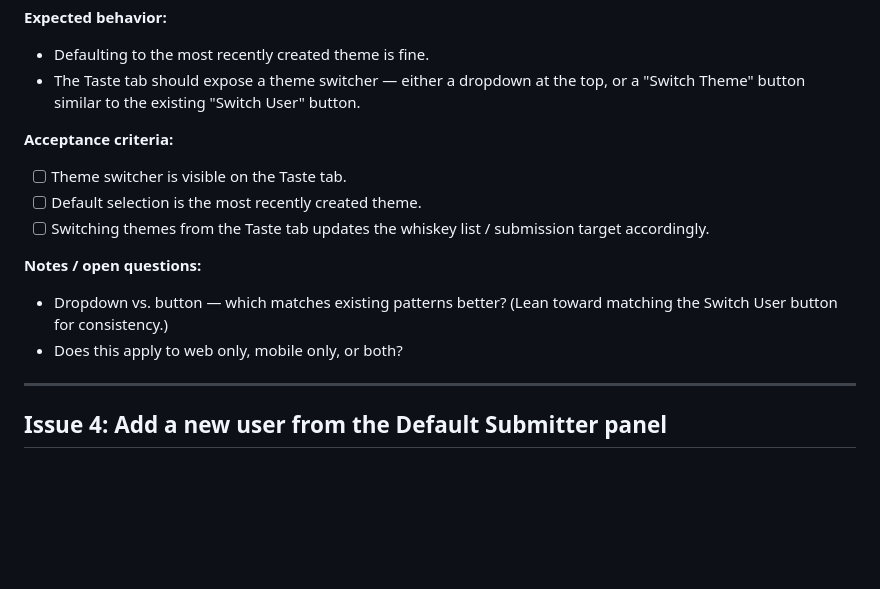
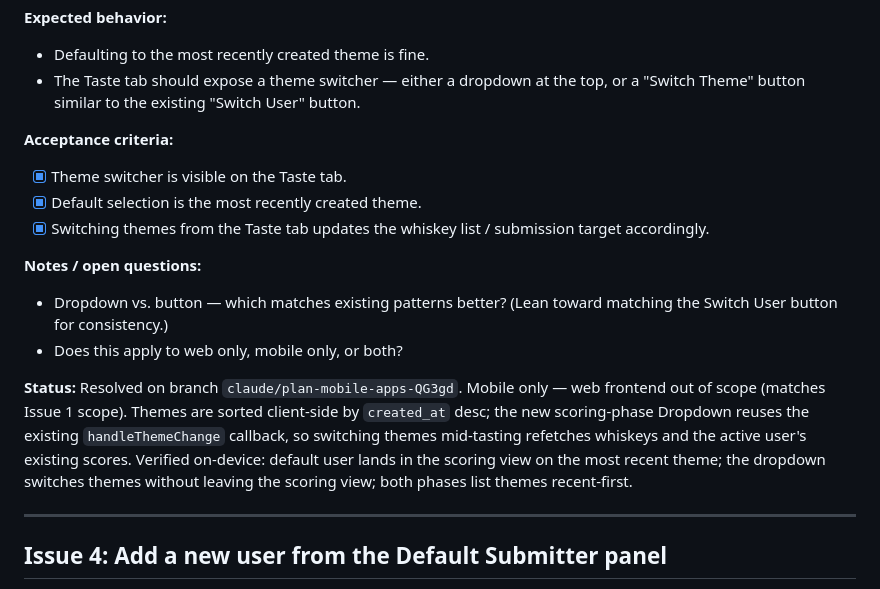
Before and after one commit to Reasel/Whiskey-Tasting, a Markdown page: Issues.md, the part around the change. Drawn GitHub-style; blank space fills up the shorter version.

Commit message:
Mark Issue 3 acceptance criteria complete

```diff
--- a/Issues.md
+++ b/Issues.md
@@ -50,13 +50,15 @@ Tracking list of issues reported from user feedback. We'll work through these in
 - The Taste tab should expose a theme switcher — either a dropdown at the top, or a "Switch Theme" button similar to the existing "Switch User" button.
 
 **Acceptance criteria:**
-- [ ] Theme switcher is visible on the Taste tab.
-- [ ] Default selection is the most recently created theme.
-- [ ] Switching themes from the Taste tab updates the whiskey list / submission target accordingly.
+- [x] Theme switcher is visible on the Taste tab.
+- [x] Default selection is the most recently created theme.
+- [x] Switching themes from the Taste tab updates the whiskey list / submission target accordingly.
 
 **Notes / open questions:**
 - Dropdown vs. button — which matches existing patterns better? (Lean toward matching the Switch User button for consistency.)
 - Does this apply to web only, mobile only, or both?
+
+**Status:** Resolved on branch `claude/plan-mobile-apps-QG3gd`. Mobile only — web frontend out of scope (matches Issue 1 scope). Themes are sorted client-side by `created_at` desc; the new scoring-phase Dropdown reuses the existing `handleThemeChange` callback, so switching themes mid-tasting refetches whiskeys and the active user's existing scores. Verified on-device: default user lands in the scoring view on the most recent theme; the dropdown switches themes without leaving the scoring view; both phases list themes recent-first.
 
 ---
 
```
